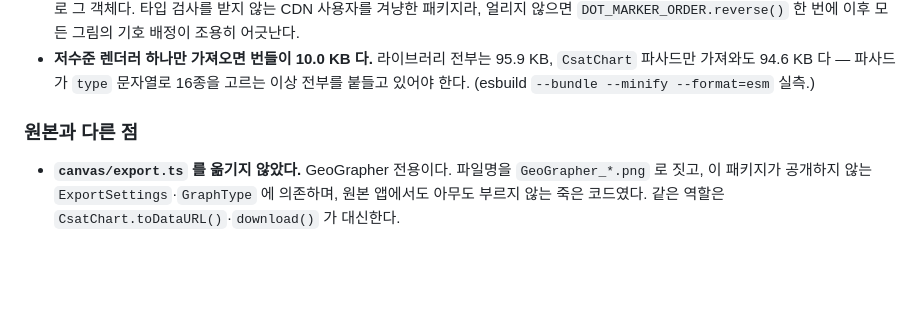
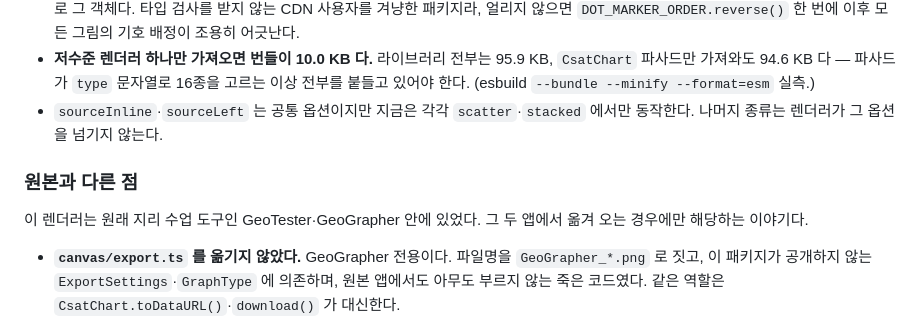
Before and after one commit to yhk1m/csat-chart.js, a Markdown page: CHANGELOG.md, the part around the change. GitHub-like rendering; blank space fills up the shorter version.

```diff
--- a/CHANGELOG.md
+++ b/CHANGELOG.md
@@ -51,8 +51,13 @@
   `CsatChart` 파사드만 가져와도 94.6 KB 다 — 파사드가 `type` 문자열로 16종을
   고르는 이상 전부를 붙들고 있어야 한다. (esbuild `--bundle --minify --format=esm`
   실측.)
+- `sourceInline`·`sourceLeft` 는 공통 옵션이지만 지금은 각각 `scatter`·`stacked`
+  에서만 동작한다. 나머지 종류는 렌더러가 그 옵션을 넘기지 않는다.
 
 ### 원본과 다른 점
+
+이 렌더러는 원래 지리 수업 도구인 GeoTester·GeoGrapher 안에 있었다. 그 두
+앱에서 옮겨 오는 경우에만 해당하는 이야기다.
 
 - **`canvas/export.ts` 를 옮기지 않았다.** GeoGrapher 전용이다. 파일명을
   `GeoGrapher_*.png` 로 짓고, 이 패키지가 공개하지 않는 `ExportSettings`·`GraphType`
```
Also changed, not shown: README.md (+18 -16 lines).
